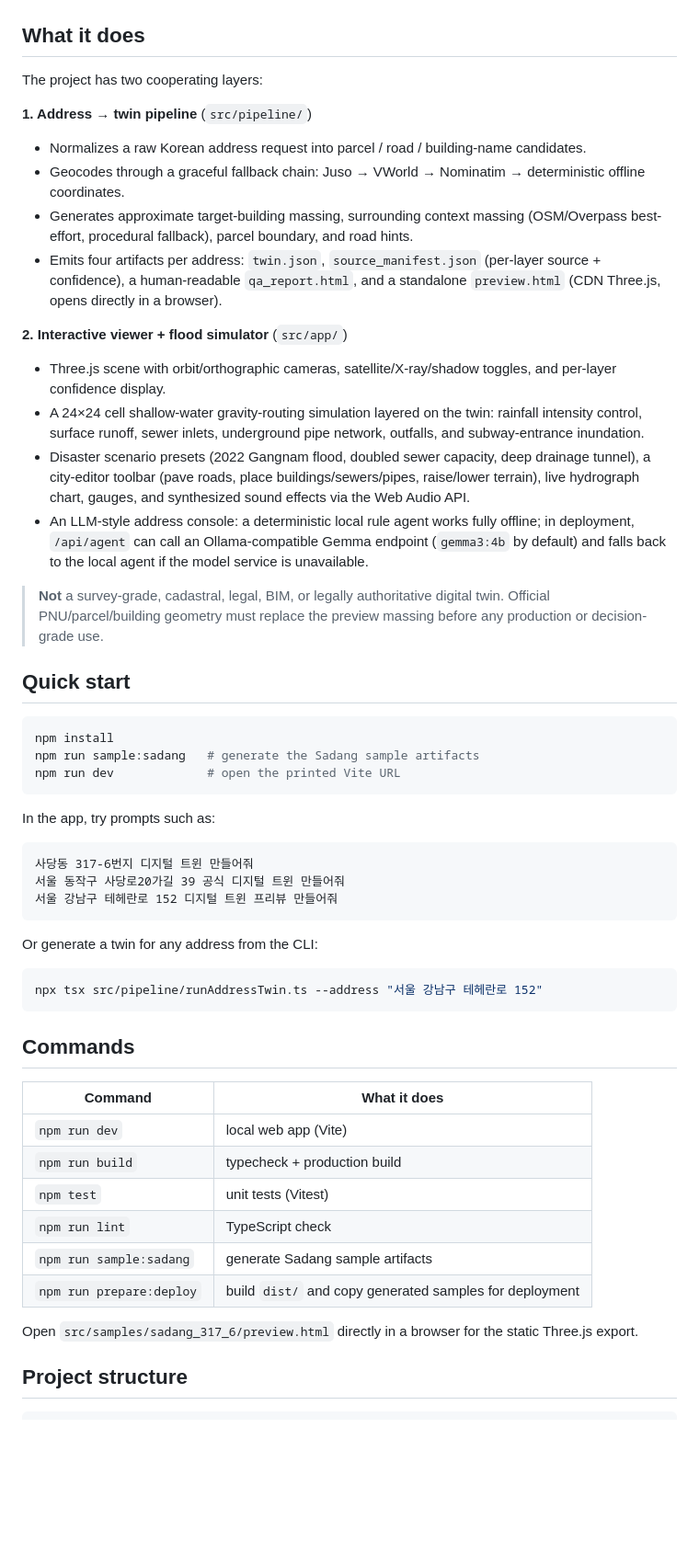
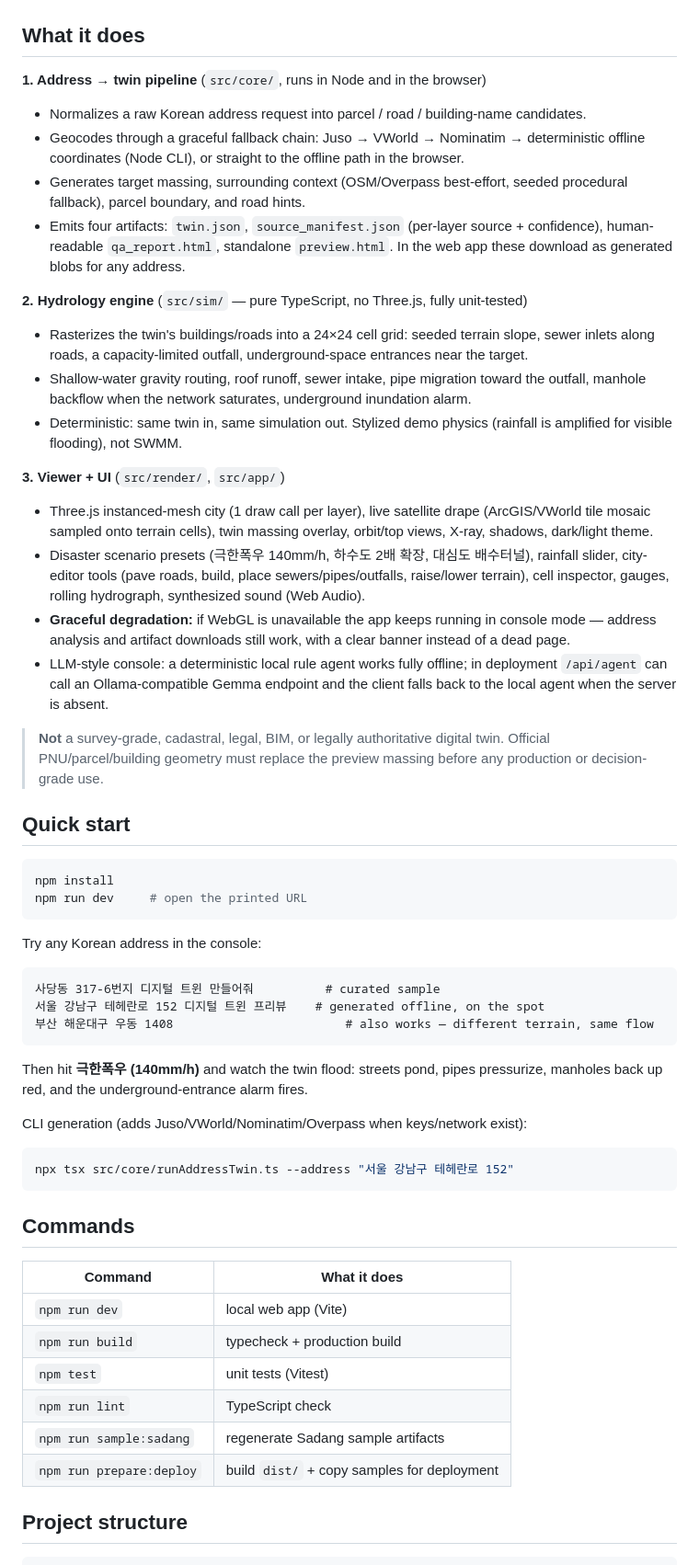
Before and after one commit to VincentChoi33/address-to-digital-twin-mvp, a Markdown page: README.md, the part around one of its changes. Shown at 92% size. GitHub-like rendering; blank space fills up the shorter version.

````diff
--- a/README.md
+++ b/README.md
@@ -15,21 +15,25 @@ Zero-cash-cost MVP that turns a Korean address into a browser-viewable 3D digita
 
 ## What it does
 
-The project has two cooperating layers:
-
-**1. Address → twin pipeline** (`src/pipeline/`)
+**1. Address → twin pipeline** (`src/core/`, runs in Node and in the browser)
 
 - Normalizes a raw Korean address request into parcel / road / building-name candidates.
-- Geocodes through a graceful fallback chain: Juso → VWorld → Nominatim → deterministic offline coordinates.
-- Generates approximate target-building massing, surrounding context massing (OSM/Overpass best-effort, procedural fallback), parcel boundary, and road hints.
-- Emits four artifacts per address: `twin.json`, `source_manifest.json` (per-layer source + confidence), a human-readable `qa_report.html`, and a standalone `preview.html` (CDN Three.js, opens directly in a browser).
+- Geocodes through a graceful fallback chain: Juso → VWorld → Nominatim → deterministic offline coordinates (Node CLI), or straight to the offline path in the browser.
+- Generates target massing, surrounding context (OSM/Overpass best-effort, seeded procedural fallback), parcel boundary, and road hints.
+- Emits four artifacts: `twin.json`, `source_manifest.json` (per-layer source + confidence), human-readable `qa_report.html`, standalone `preview.html`. In the web app these download as generated blobs for any address.
 
-**2. Interactive viewer + flood simulator** (`src/app/`)
+**2. Hydrology engine** (`src/sim/` — pure TypeScript, no Three.js, fully unit-tested)
 
-- Three.js scene with orbit/orthographic cameras, satellite/X-ray/shadow toggles, and per-layer confidence display.
-- A 24×24 cell shallow-water gravity-routing simulation layered on the twin: rainfall intensity control, surface runoff, sewer inlets, underground pipe network, outfalls, and subway-entrance inundation.
-- Disaster scenario presets (2022 Gangnam flood, doubled sewer capacity, deep drainage tunnel), a city-editor toolbar (pave roads, place buildings/sewers/pipes, raise/lower terrain), live hydrograph chart, gauges, and synthesized sound effects via the Web Audio API.
-- An LLM-style address console: a deterministic local rule agent works fully offline; in deployment, `/api/agent` can call an Ollama-compatible Gemma endpoint (`gemma3:4b` by default) and falls back to the local agent if the model service is unavailable.
+- Rasterizes the twin's buildings/roads into a 24×24 cell grid: seeded terrain slope, sewer inlets along roads, a capacity-limited outfall, underground-space entrances near the target.
+- Shallow-water gravity routing, roof runoff, sewer intake, pipe migration toward the outfall, manhole backflow when the network saturates, underground inundation alarm.
+- Deterministic: same twin in, same simulation out. Stylized demo physics (rainfall is amplified for visible flooding), not SWMM.
+
+**3. Viewer + UI** (`src/render/`, `src/app/`)
+
+- Three.js instanced-mesh city (1 draw call per layer), live satellite drape (ArcGIS/VWorld tile mosaic sampled onto terrain cells), twin massing overlay, orbit/top views, X-ray, shadows, dark/light theme.
+- Disaster scenario presets (극한폭우 140mm/h, 하수도 2배 확장, 대심도 배수터널), rainfall slider, city-editor tools (pave roads, build, place sewers/pipes/outfalls, raise/lower terrain), cell inspector, gauges, rolling hydrograph, synthesized sound (Web Audio).
+- **Graceful degradation:** if WebGL is unavailable the app keeps running in console mode — address analysis and artifact downloads still work, with a clear banner instead of a dead page.
+- LLM-style console: a deterministic local rule agent works fully offline; in deployment `/api/agent` can call an Ollama-compatible Gemma endpoint and the client falls back to the local agent when the server is absent.
 
 > **Not** a survey-grade, cadastral, legal, BIM, or legally authoritative digital twin. Official PNU/parcel/building geometry must replace the preview massing before any production or decision-grade use.
 
@@ -37,22 +41,23 @@ The project has two cooperating layers:
 
 ```bash
 npm install
-npm run sample:sadang   # generate the Sadang sample artifacts
-npm run dev             # open the printed Vite URL
+npm run dev     # open the printed URL
 ```
 
-In the app, try prompts such as:
+Try any Korean address in the console:
 
 ```text
-사당동 317-6번지 디지털 트윈 만들어줘
-서울 동작구 사당로20가길 39 공식 디지털 트윈 만들어줘
-서울 강남구 테헤란로 152 디지털 트윈 프리뷰 만들어줘
+사당동 317-6번지 디지털 트윈 만들어줘          # curated sample
+서울 강남구 테헤란로 152 디지털 트윈 프리뷰    # generated offline, on the spot
+부산 해운대구 우동 1408                        # also works — different terrain, same flow
 ```
 
-Or generate a twin for any address from the CLI:
+Then hit **극한폭우 (140mm/h)** and watch the twin flood: streets pond, pipes pressurize, manholes back up red, and the underground-entrance alarm fires.
+
+CLI generation (adds Juso/VWorld/Nominatim/Overpass when keys/network exist):
 
 ```bash
-npx tsx src/pipeline/runAddressTwin.ts --address "서울 강남구 테헤란로 152"
+npx tsx src/core/runAddressTwin.ts --address "서울 강남구 테헤란로 152"
 ```
 
 ## Commands
@@ -63,10 +68,8 @@ npx tsx src/pipeline/runAddressTwin.ts --address "서울 강남구 테헤란로
 | `npm run build` | typecheck + production build |
 | `npm test` | unit tests (Vitest) |
 | `npm run lint` | TypeScript check |
-| `npm run sample:sadang` | generate Sadang sample artifacts |
-| `npm run prepare:deploy` | build `dist/` and copy generated samples for deployment |
-
-Open `src/samples/sadang_317_6/preview.html` directly in a browser for the static Three.js export.
+| `npm run sample:sadang` | regenerate Sadang sample artifacts |
+| `npm run prepare:deploy` | build `dist/` + copy samples for deployment |
 
 ## Project structure
 
````
Also changed, not shown: other parts of README.md (+45 -65 lines), docs/images/app-screenshot.png, 3 other files.
